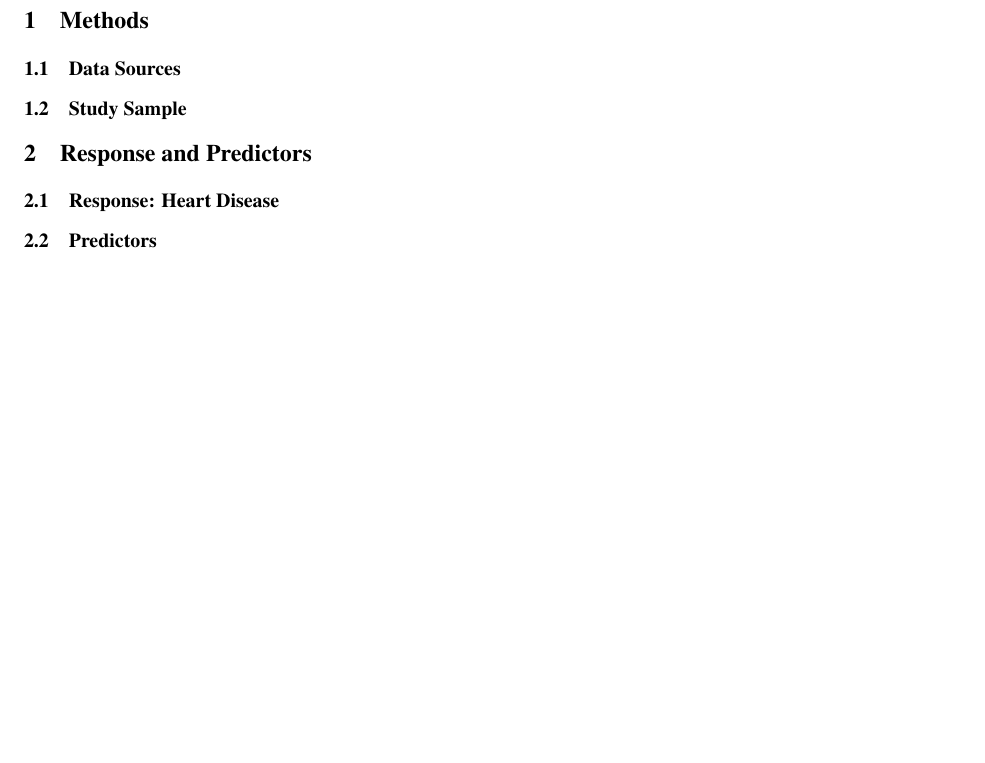
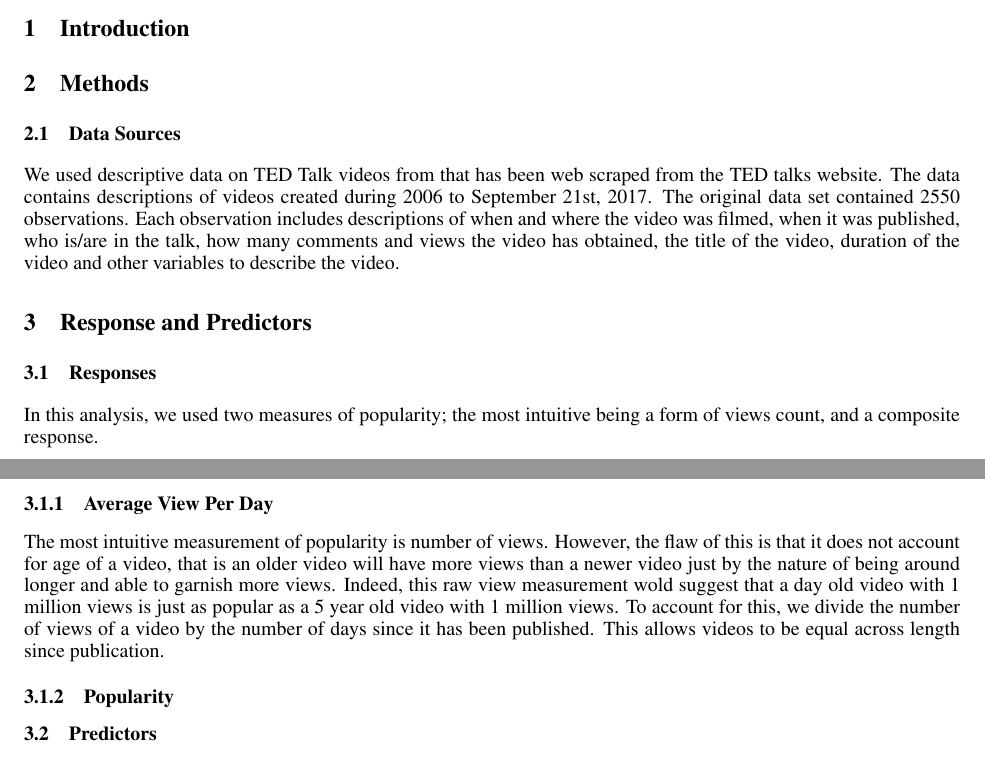
Before and after one commit to marcoscz1995/math6627_coursework, a LaTeX paper (project2/report/main.tex, which reads project2/report/body_matter/methods.tex, project2/report/body_matter/response_and_predictors.tex): part of page 2 of 3 before the commit and two parts of pages 1 and 2 of 3 after it, the two joined at a grey line, cut at the place of the change, the shorter picture padded with empty space. Compiled offline with pdfLaTeX.

Commit message:
added new content to predictors tex file

```diff
--- a/project2/report/body_matter/methods.tex
+++ b/project2/report/body_matter/methods.tex
@@ -1,3 +1,3 @@
 \section{Methods}
 \subsection{Data Sources}
-\subsection{Study Sample}
+We used descriptive data on TED Talk videos from that has been web scraped from the TED talks website. The data contains descriptions of videos created during 2006 to September 21st, 2017. The original data set contained 2550 observations. Each observation includes descriptions of when and where the video was filmed, when it was published, who is/are in the talk, how many comments and views the video has obtained, the title of the video, duration of the video and other variables to describe the video.
--- a/project2/report/body_matter/response_and_predictors.tex
+++ b/project2/report/body_matter/response_and_predictors.tex
@@ -1,5 +1,10 @@
 \section{Response and Predictors}
-\subsection{Response: Heart Disease}
+\subsection{Responses}
+In this analysis, we used two measures of popularity; the most intuitive being a form of views count, and a composite response.
+\subsubsection{Average View Per Day}
+The most intuitive measurement of popularity is number of views. However, the flaw of this is that it does not account for age of a video, that is an older video will have more views than a newer video just by the nature of being around longer and able to garnish more views. Indeed, this raw view measurement wold suggest that a day old video with 1 million views is just as popular as a 5 year old video with 1 million views. To account for this, we divide the number of views of a video by the number of days since it has been published. This allows videos to be equal across length since publication.
+\subsubsection{Popularity}
+
 
 \subsection{Predictors}
 \subsubsection{Exposure/Risk Factor: Osteoarthritis}
```
Also changed, not shown: project2/report/main.tex (+1 -2 lines), 2 other files.
